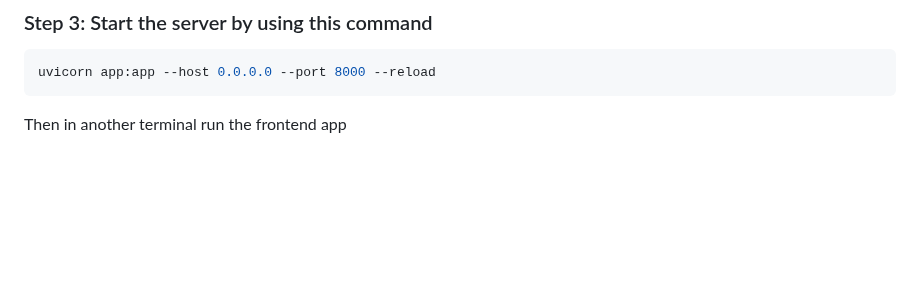
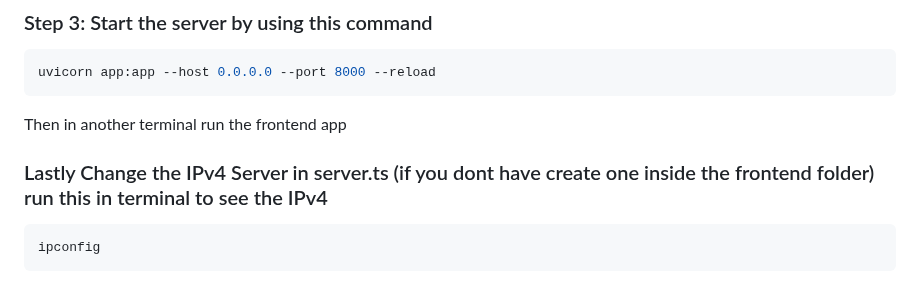
Before and after one commit to kimalfredmolina/SnapNutrient_App, a Markdown page: README.md, the part around the change. GitHub-like rendering; blank space fills up the shorter version.

````diff
--- a/README.md
+++ b/README.md
@@ -181,3 +181,8 @@ pip install fastapi uvicorn ultralytics torch torchvision pillow python-multipar
 uvicorn app:app --host 0.0.0.0 --port 8000 --reload
 ```
 Then in another terminal run the frontend app
+
+### Lastly Change the IPv4 Server in server.ts (if you dont have create one inside the frontend folder) run this in terminal to see the IPv4
+```bash
+ipconfig
+```
````
